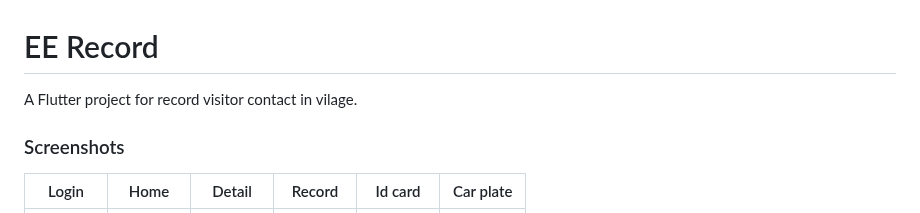
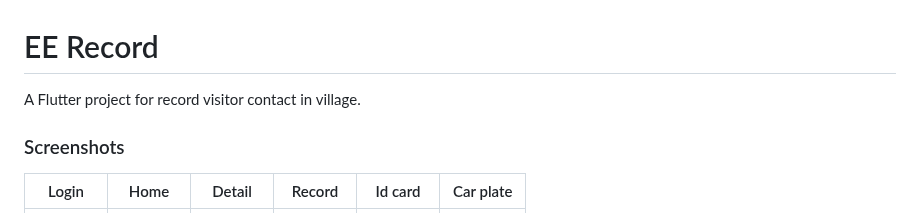
Before and after one commit to PhaiWisit/Flutter-EErecord, a Markdown page: README.md, the part around the change. Rendered like a GitHub page.

```diff
--- a/README.md
+++ b/README.md
@@ -1,6 +1,6 @@
 # EE Record
 
-A Flutter project for record visitor contact in vilage.
+A Flutter project for record visitor contact in village.
 
 ### Screenshots
 
```
